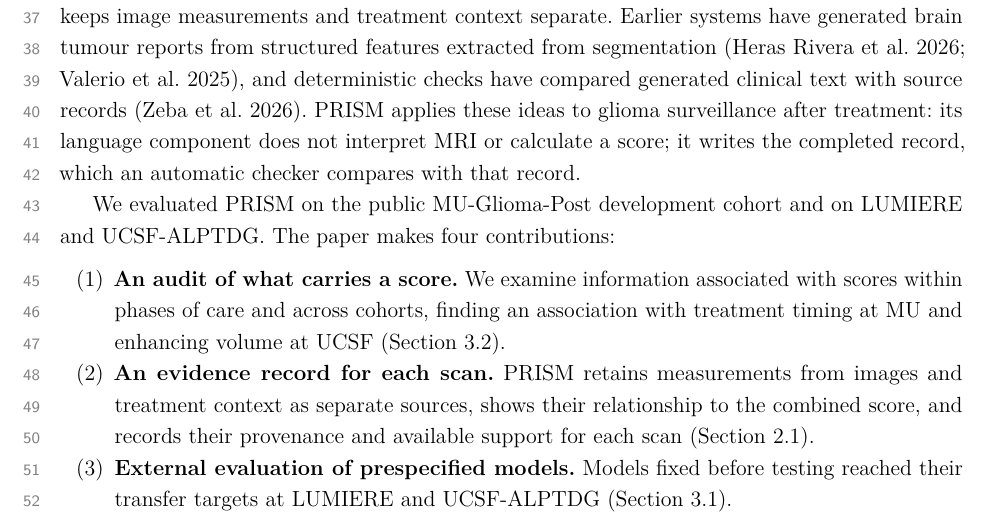
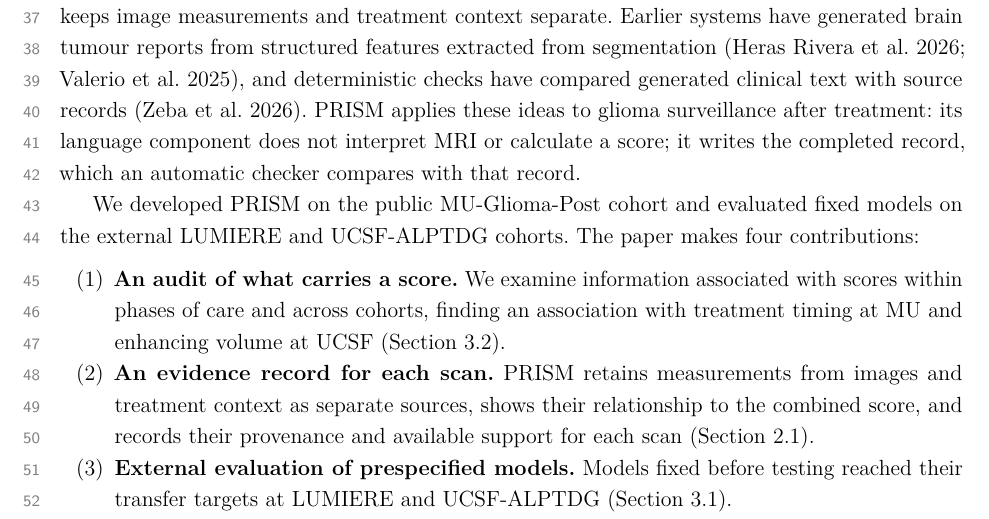
Before and after one commit to CosmoBean/prism-gbm-surveillance, a LaTeX document (paper/main.tex): part of page 2 of 16, cut so that both start at the same text. Compiled offline with pdfLaTeX.

Commit message:
paper: clarify external cohort roles

```diff
--- a/paper/main.tex
+++ b/paper/main.tex
@@ -67,7 +67,8 @@ deterministic checks have compared generated clinical text with source records \
 ideas to glioma surveillance after treatment: its language component does not interpret MRI or calculate a score; it
 writes the completed record, which an automatic checker compares with that record.
 
-We evaluated PRISM on the public MU-Glioma-Post development cohort and on LUMIERE and UCSF-ALPTDG. The paper makes
+We developed PRISM on the public MU-Glioma-Post cohort and evaluated fixed models on the external LUMIERE and
+UCSF-ALPTDG cohorts. The paper makes
 four contributions:
 \begin{enumerate}
 \item \textbf{An audit of what carries a score.} We examine information associated with scores within phases of care and
```
Also changed, not shown: paper/main.pdf, paper/supplement.pdf.
